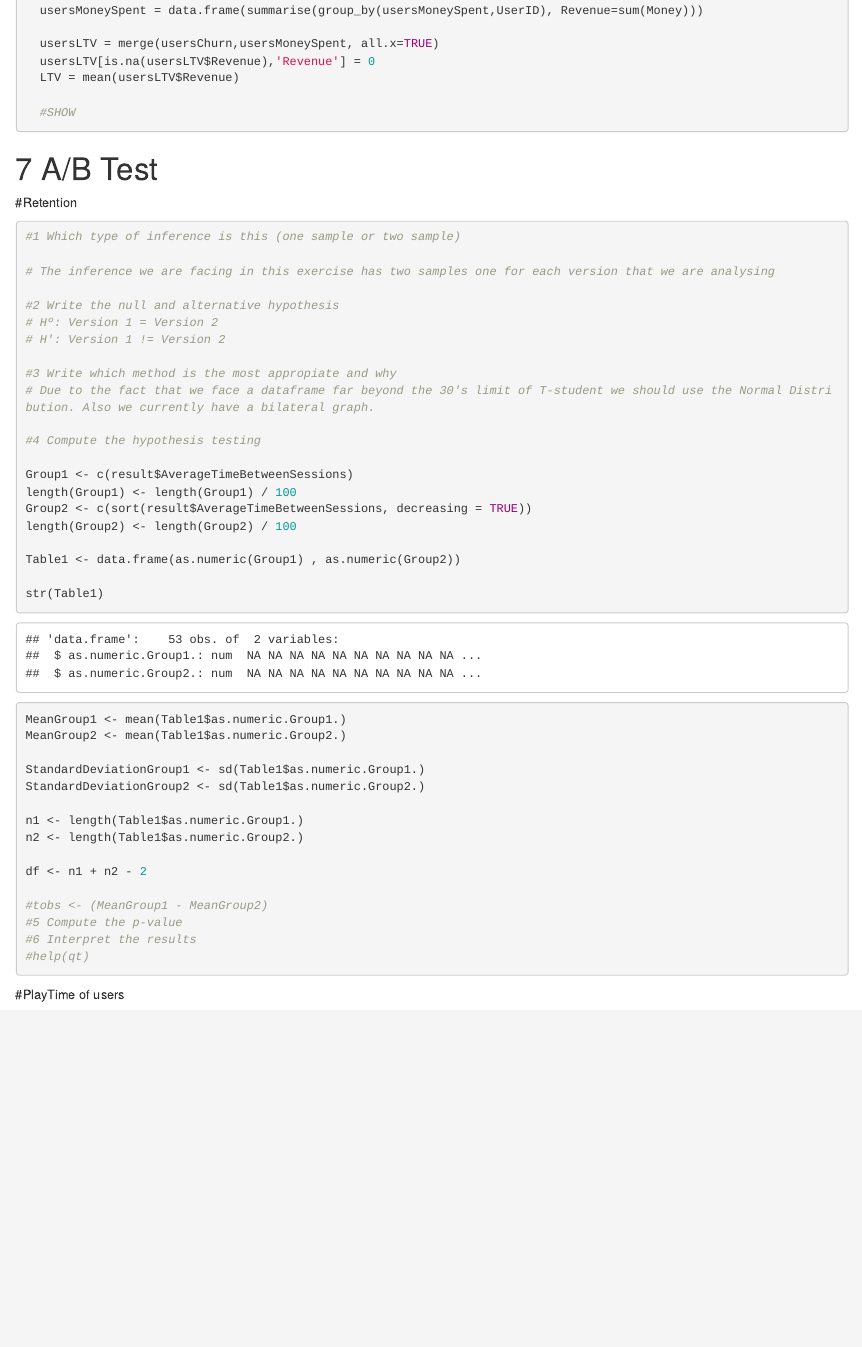
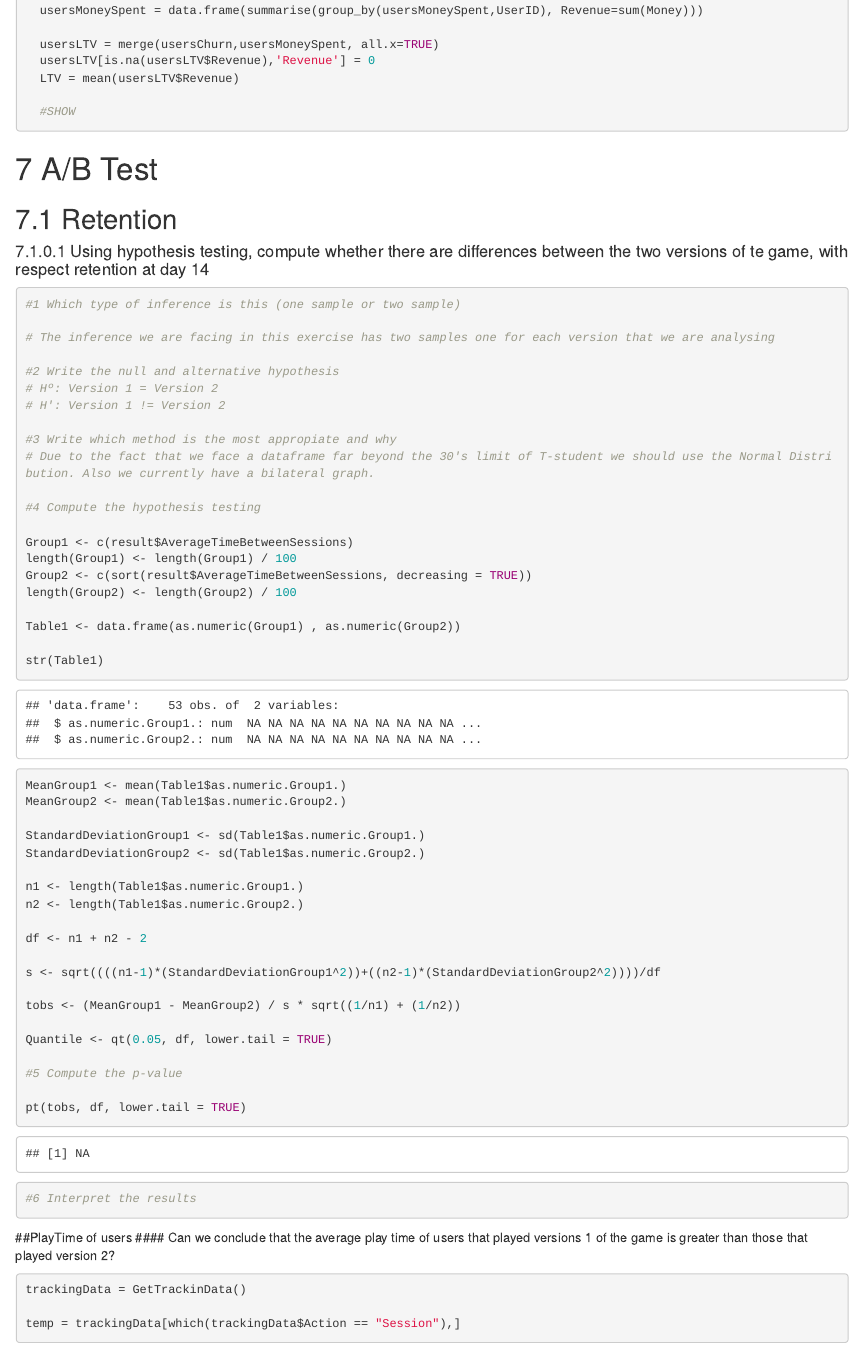
Before and after one commit to nutrientroli/DataAnalytics_student_project, an R Markdown document (PROYECTO.Rmd): the page in a window 1100 px wide, from 9880 px down before the commit and from 9900 px down after it, so that both start at the same text. Rendered offline with R 4.5, knitr and Pandoc, with nearby package versions.

Commit message:
Ejercicio 6.2 y orden de titulos
Ejercicio 6

````diff
--- a/PROYECTO.Rmd
+++ b/PROYECTO.Rmd
@@ -722,7 +722,9 @@ Retention = RetentionOfTrackingData(GetTrackinData(), c(1,7,14,30))
 
 # A/B Test
 
-#Retention
+## Retention
+#### Using hypothesis testing, compute whether there are differences between the two versions of te game, with respect retention at day 14
+
 
 ```{r, eval=TRUE, echo=TRUE}
 #1 Which type of inference is this (one sample or two sample)
@@ -758,15 +760,27 @@ n2 <- length(Table1$as.numeric.Group2.)
 
 df <- n1 + n2 - 2
 
-#tobs <- (MeanGroup1 - MeanGroup2)
+s <- sqrt((((n1-1)*(StandardDeviationGroup1^2))+((n2-1)*(StandardDeviationGroup2^2))))/df
+
+tobs <- (MeanGroup1 - MeanGroup2) / s * sqrt((1/n1) + (1/n2))
+
+Quantile <- qt(0.05, df, lower.tail = TRUE)
+
 #5 Compute the p-value
+
+pt(tobs, df, lower.tail = TRUE)
+
+
 #6 Interpret the results
-#help(qt)
+
 
 ```
 
-#PlayTime of users
+##PlayTime of users
+#### Can we conclude that the average play time of users that played versions 1 of the game is greater than those that played version 2?
 
 ```{r, eval=TRUE, echo=TRUE}
+trackingData = GetTrackinData()
 
+temp = trackingData[which(trackingData$Action == "Session"),]
 ```
````
Also changed, not shown: .RData, 1 other file.
